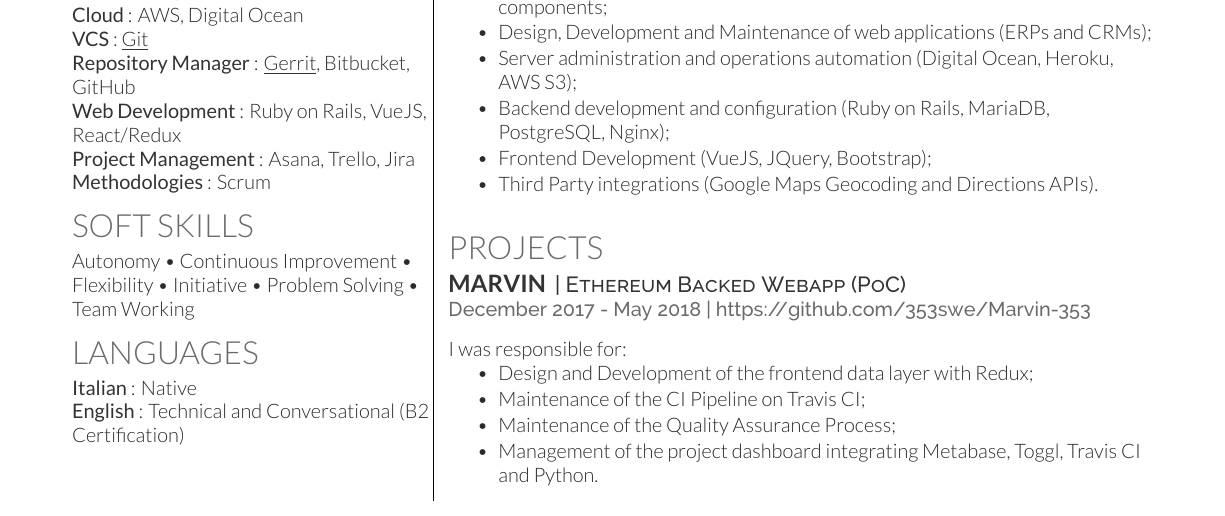
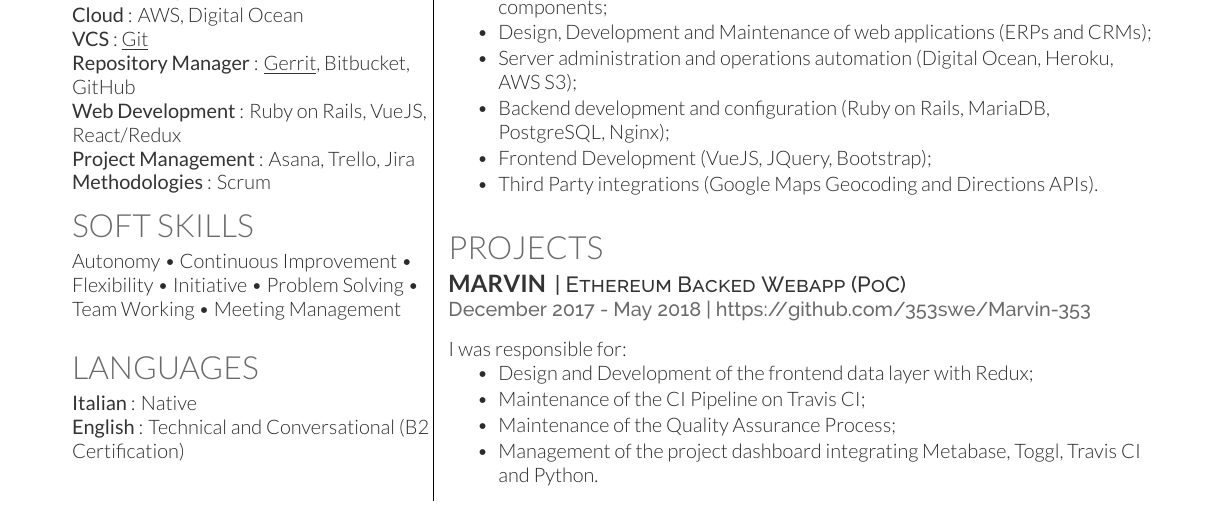
Before and after one commit to gmarraff/resume, a LaTeX CV (cv.tex): part of the page, cut so that both start at the same text. Compiled offline with XeLaTeX.

Commit message:
Add Meeting Management as Soft Skill

```diff
--- a/cv.tex
+++ b/cv.tex
@@ -127,7 +127,7 @@
 
 \section{Soft Skills}
 Autonomy \textbullet{} Continuous Improvement \textbullet{} Flexibility \textbullet{}
-Initiative \textbullet{} Problem Solving \textbullet{} Team Working
+Initiative \textbullet{} Problem Solving \textbullet{} Team Working 	\textbullet{} Meeting Management\sectionsep
 \section{Languages}
 \custombold{Italian}: Native\\
 \custombold{English}: Technical and Conversational (B2 Certification)
```
